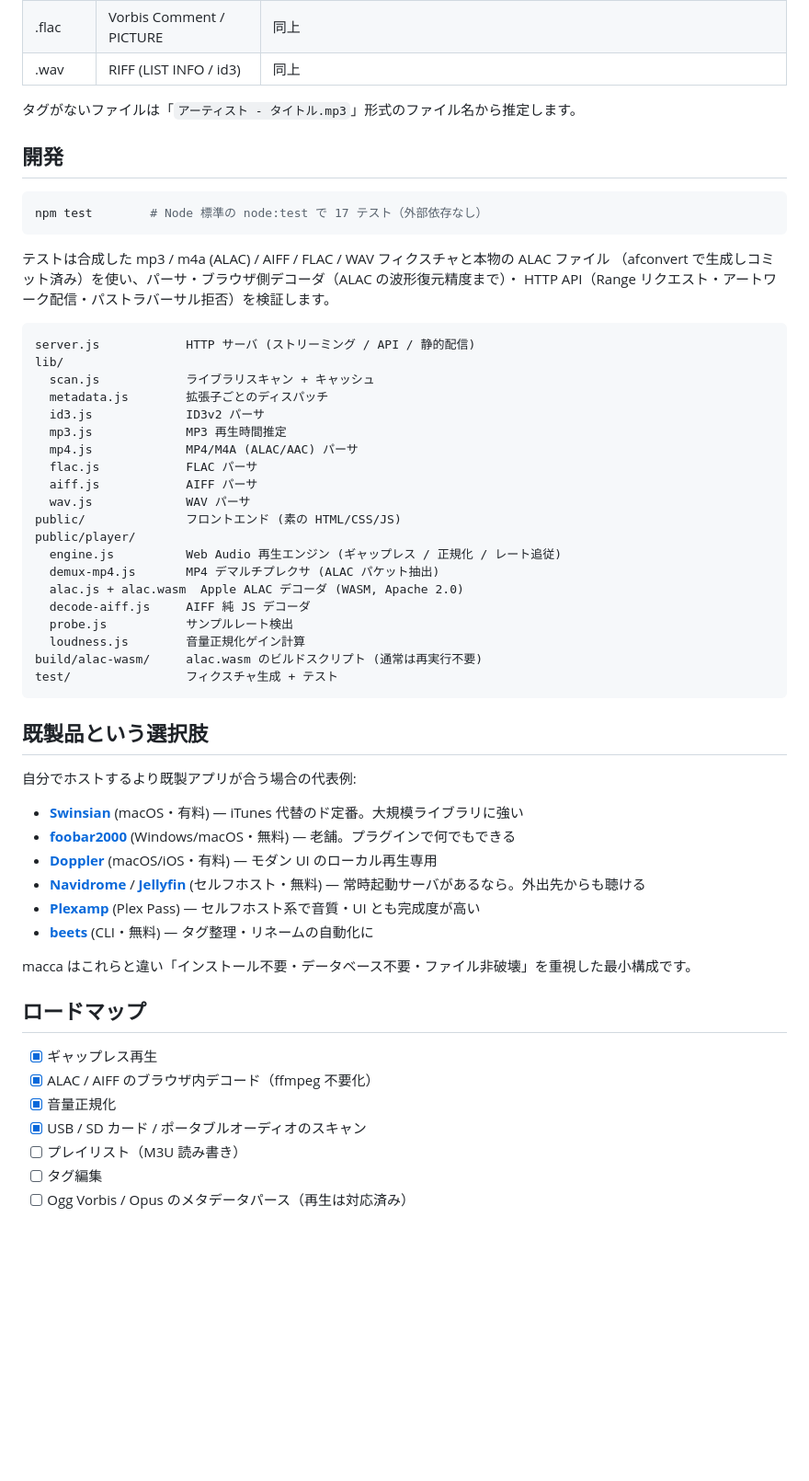
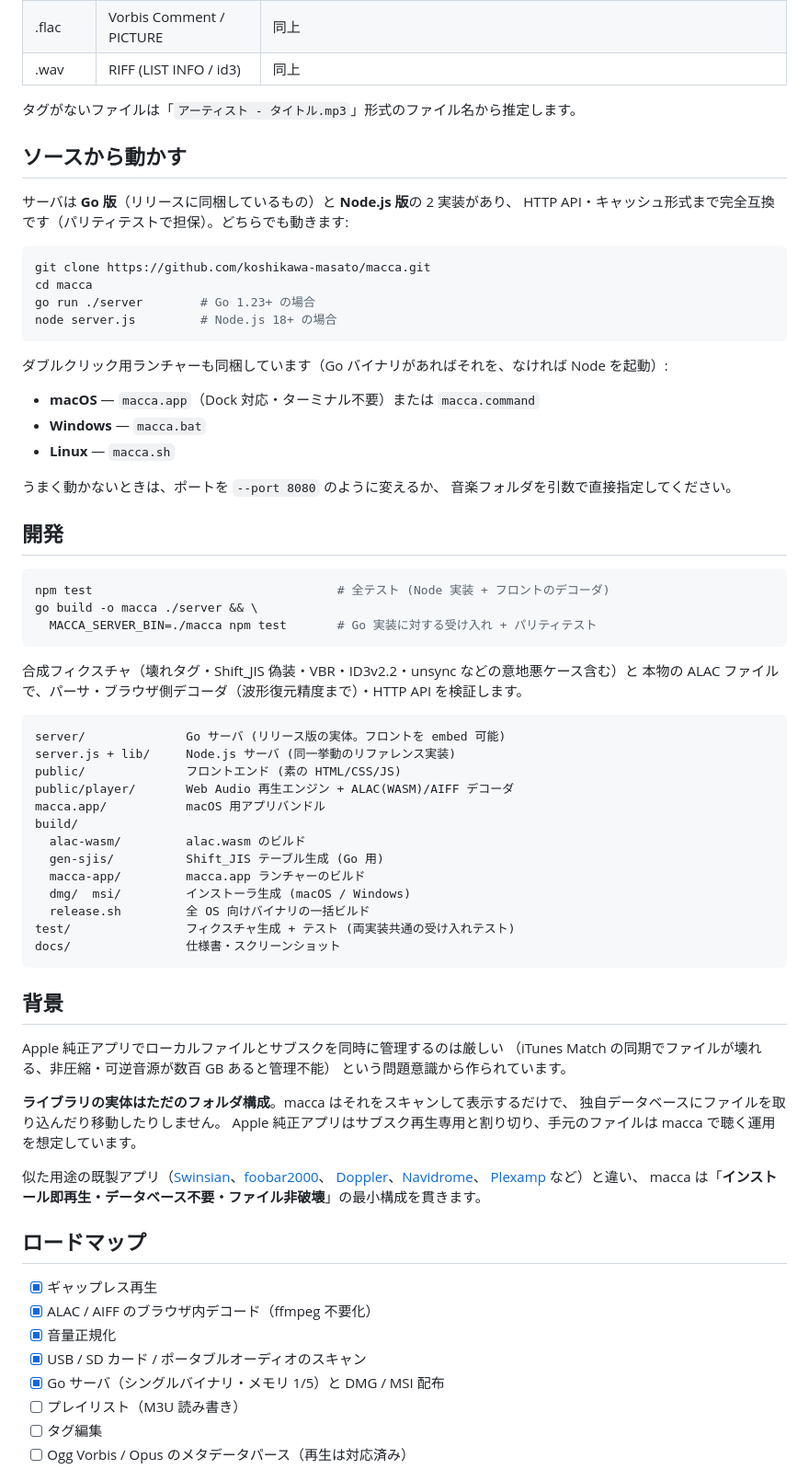
Before and after one commit to koshikawa-masato/macca, a Markdown page: README.md, the part around one of its changes. Shown at 92% size. GitHub-like rendering; blank space fills up the shorter version.

````diff
--- a/README.md
+++ b/README.md
@@ -217,51 +133,68 @@ MTP はファイルシステムではないため、OS がフォルダとして
 
 タグがないファイルは「`アーティスト - タイトル.mp3`」形式のファイル名から推定します。
 
+## ソースから動かす
+
+サーバは **Go 版**（リリースに同梱しているもの）と **Node.js 版**の 2 実装があり、
+HTTP API・キャッシュ形式まで完全互換です（パリティテストで担保）。どちらでも動きます:
+
+```sh
+git clone https://github.com/koshikawa-masato/macca.git
+cd macca
+go run ./server        # Go 1.23+ の場合
+node server.js         # Node.js 18+ の場合
+```
+
+ダブルクリック用ランチャーも同梱しています（Go バイナリがあればそれを、なければ Node を起動）:
+
+- **macOS** — `macca.app`（Dock 対応・ターミナル不要）または `macca.command`
+- **Windows** — `macca.bat`
+- **Linux** — `macca.sh`
+
+うまく動かないときは、ポートを `--port 8080` のように変えるか、
+音楽フォルダを引数で直接指定してください。
+
 ## 開発
 
 ```sh
-npm test        # Node 標準の node:test で 17 テスト（外部依存なし）
+npm test                                  # 全テスト (Node 実装 + フロントのデコーダ)
+go build -o macca ./server && \
+  MACCA_SERVER_BIN=./macca npm test       # Go 実装に対する受け入れ + パリティテスト
 ```
 
-テストは合成した mp3 / m4a (ALAC) / AIFF / FLAC / WAV フィクスチャと本物の ALAC ファイル
-（afconvert で生成しコミット済み）を使い、パーサ・ブラウザ側デコーダ（ALAC の波形復元精度まで）・
-HTTP API（Range リクエスト・アートワーク配信・パストラバーサル拒否）を検証します。
+合成フィクスチャ（壊れタグ・Shift_JIS 偽装・VBR・ID3v2.2・unsync などの意地悪ケース含む）と
+本物の ALAC ファイルで、パーサ・ブラウザ側デコーダ（波形復元精度まで）・HTTP API を検証します。
 
 ```
-server.js            HTTP サーバ (ストリーミング / API / 静的配信)
-lib/
-  scan.js            ライブラリスキャン + キャッシュ
-  metadata.js        拡張子ごとのディスパッチ
-  id3.js             ID3v2 パーサ
-  mp3.js             MP3 再生時間推定
-  mp4.js             MP4/M4A (ALAC/AAC) パーサ
-  flac.js            FLAC パーサ
-  aiff.js            AIFF パーサ
-  wav.js             WAV パーサ
+server/              Go サーバ (リリース版の実体。フロントを embed 可能)
+server.js + lib/     Node.js サーバ (同一挙動のリファレンス実装)
 public/              フロントエンド (素の HTML/CSS/JS)
-public/player/
-  engine.js          Web Audio 再生エンジン (ギャップレス / 正規化 / レート追従)
-  demux-mp4.js       MP4 デマルチプレクサ (ALAC パケット抽出)
-  alac.js + alac.wasm  Apple ALAC デコーダ (WASM, Apache 2.0)
-  decode-aiff.js     AIFF 純 JS デコーダ
-  probe.js           サンプルレート検出
-  loudness.js        音量正規化ゲイン計算
-build/alac-wasm/     alac.wasm のビルドスクリプト (通常は再実行不要)
-test/                フィクスチャ生成 + テスト
+public/player/       Web Audio 再生エンジン + ALAC(WASM)/AIFF デコーダ
+macca.app/           macOS 用アプリバンドル
+build/
+  alac-wasm/         alac.wasm のビルド
+  gen-sjis/          Shift_JIS テーブル生成 (Go 用)
+  macca-app/         macca.app ランチャーのビルド
+  dmg/  msi/         インストーラ生成 (macOS / Windows)
+  release.sh         全 OS 向けバイナリの一括ビルド
+test/                フィクスチャ生成 + テスト (両実装共通の受け入れテスト)
+docs/                仕様書・スクリーンショット
 ```
 
-## 既製品という選択肢
+## 背景
 
-自分でホストするより既製アプリが合う場合の代表例:
+Apple 純正アプリでローカルファイルとサブスクを同時に管理するのは厳しい
+（iTunes Match の同期でファイルが壊れる、非圧縮・可逆音源が数百 GB あると管理不能）
+という問題意識から作られています。
 
-- **[Swinsian](https://swinsian.com/)** (macOS・有料) — iTunes 代替のド定番。大規模ライブラリに強い
-- **[foobar2000](https://www.foobar2000.org/)** (Windows/macOS・無料) — 老舗。プラグインで何でもできる
-- **[Doppler](https://brushedtype.co/doppler/)** (macOS/iOS・有料) — モダン UI のローカル再生専用
-- **[Navidrome](https://www.navidrome.org/)** / **[Jellyfin](https://jellyfin.org/)** (セルフホスト・無料) — 常時起動サーバがあるなら。外出先からも聴ける
-- **[Plexamp](https://www.plex.tv/plexamp/)** (Plex Pass) — セルフホスト系で音質・UI とも完成度が高い
-- **[beets](https://beets.io/)** (CLI・無料) — タグ整理・リネームの自動化に
+**ライブラリの実体はただのフォルダ構成**。macca はそれをスキャンして表示するだけで、
+独自データベースにファイルを取り込んだり移動したりしません。
+Apple 純正アプリはサブスク再生専用と割り切り、手元のファイルは macca で聴く運用を想定しています。
 
-macca はこれらと違い「インストール不要・データベース不要・ファイル非破壊」を重視した最小構成です。
+似た用途の既製アプリ（[Swinsian](https://swinsian.com/)、[foobar2000](https://www.foobar2000.org/)、
+[Doppler](https://brushedtype.co/doppler/)、[Navidrome](https://www.navidrome.org/)、
+[Plexamp](https://www.plex.tv/plexamp/) など）と違い、
+macca は「**インストール即再生・データベース不要・ファイル非破壊**」の最小構成を貫きます。
 
 ## ロードマップ
 
@@ -269,6 +202,7 @@ macca はこれらと違い「インストール不要・データベース不
 - [x] ALAC / AIFF のブラウザ内デコード（ffmpeg 不要化）
 - [x] 音量正規化
 - [x] USB / SD カード / ポータブルオーディオのスキャン
+- [x] Go サーバ（シングルバイナリ・メモリ 1/5）と DMG / MSI 配布
 - [ ] プレイリスト（M3U 読み書き）
 - [ ] タグ編集
 - [ ] Ogg Vorbis / Opus のメタデータパース（再生は対応済み）
````
Also changed, not shown: other parts of README.md (+64 -148 lines).
